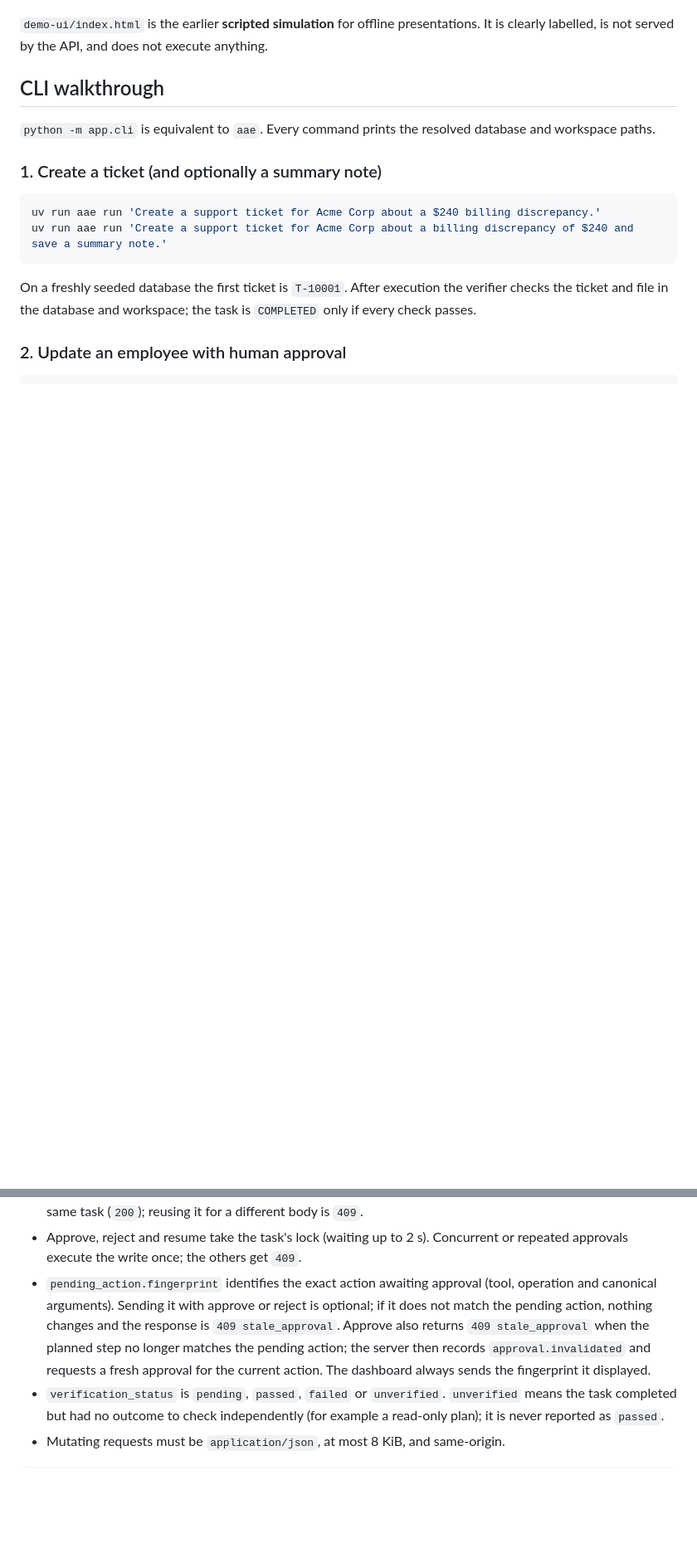
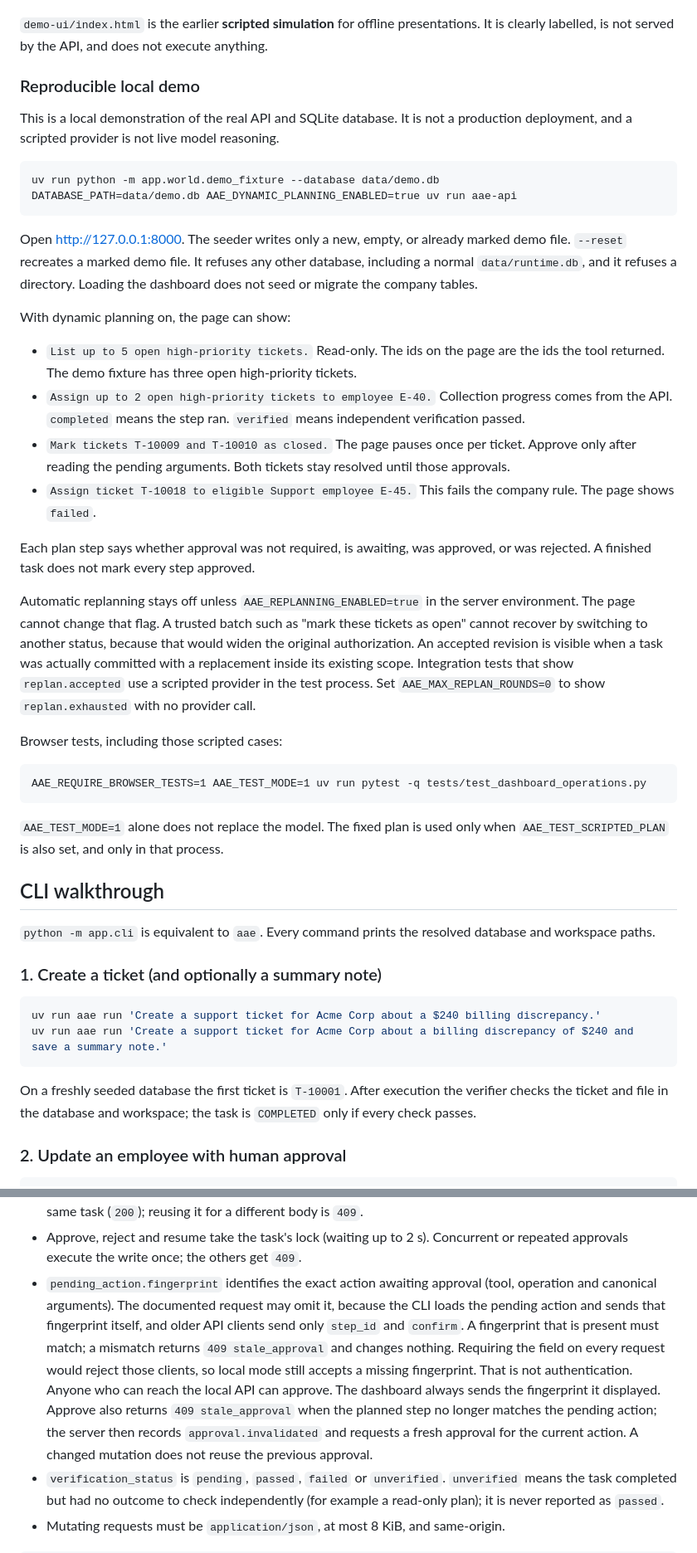
Before and after one commit to nawalkumar/autonomous-ai-employee-runtime, a Markdown page: README.md, 2 parts joined by grey strips. Shown at 83% size. Rendered like a GitHub page; blank space fills up the shorter version.

Commit message:
docs: document reproducible local demo and approval limits

````diff
--- a/README.md
+++ b/README.md
@@ -186,6 +186,54 @@ every value comes from the API:
 `demo-ui/index.html` is the earlier **scripted simulation** for offline presentations.
 It is clearly labelled, is not served by the API, and does not execute anything.
 
+### Reproducible local demo
+
+This is a local demonstration of the real API and SQLite database. It is not a
+production deployment, and a scripted provider is not live model reasoning.
+
+```text
+uv run python -m app.world.demo_fixture --database data/demo.db
+DATABASE_PATH=data/demo.db AAE_DYNAMIC_PLANNING_ENABLED=true uv run aae-api
+```
+
+Open http://127.0.0.1:8000. The seeder writes only a new, empty, or already marked
+demo file. `--reset` recreates a marked demo file. It refuses any other database,
+including a normal `data/runtime.db`, and it refuses a directory. Loading the
+dashboard does not seed or migrate the company tables.
+
+With dynamic planning on, the page can show:
+
+- `List up to 5 open high-priority tickets.` Read-only. The ids on the page are the
+  ids the tool returned. The demo fixture has three open high-priority tickets.
+- `Assign up to 2 open high-priority tickets to employee E-40.` Collection progress
+  comes from the API. `completed` means the step ran. `verified` means independent
+  verification passed.
+- `Mark tickets T-10009 and T-10010 as closed.` The page pauses once per ticket.
+  Approve only after reading the pending arguments. Both tickets stay resolved
+  until those approvals.
+- `Assign ticket T-10018 to eligible Support employee E-45.` This fails the company
+  rule. The page shows `failed`.
+
+Each plan step says whether approval was not required, is awaiting, was approved,
+or was rejected. A finished task does not mark every step approved.
+
+Automatic replanning stays off unless `AAE_REPLANNING_ENABLED=true` in the server
+environment. The page cannot change that flag. A trusted batch such as "mark these
+tickets as open" cannot recover by switching to another status, because that would
+widen the original authorization. An accepted revision is visible when a task was
+actually committed with a replacement inside its existing scope. Integration tests
+that show `replan.accepted` use a scripted provider in the test process. Set
+`AAE_MAX_REPLAN_ROUNDS=0` to show `replan.exhausted` with no provider call.
+
+Browser tests, including those scripted cases:
+
+```text
+AAE_REQUIRE_BROWSER_TESTS=1 AAE_TEST_MODE=1 uv run pytest -q tests/test_dashboard_operations.py
+```
+
+`AAE_TEST_MODE=1` alone does not replace the model. The fixed plan is used only when
+`AAE_TEST_SCRIPTED_PLAN` is also set, and only in that process.
+
 ## CLI walkthrough
 
 `python -m app.cli` is equivalent to `aae`. Every command prints the resolved database
@@ -303,12 +351,16 @@ Behaviour worth knowing:
 - Approve, reject and resume take the task's lock (waiting up to 2 s). Concurrent or
   repeated approvals execute the write once; the others get `409`.
 - `pending_action.fingerprint` identifies the exact action awaiting approval (tool,
-  operation and canonical arguments). Sending it with approve or reject is optional; if
-  it does not match the pending action, nothing changes and the response is
-  `409 stale_approval`. Approve also returns `409 stale_approval` when the planned step
-  no longer matches the pending action; the server then records `approval.invalidated`
-  and requests a fresh approval for the current action. The dashboard always sends the
-  fingerprint it displayed.
+  operation and canonical arguments). The documented request may omit it, because the
+  CLI loads the pending action and sends that fingerprint itself, and older API clients
+  send only `step_id` and `confirm`. A fingerprint that is present must match; a
+  mismatch returns `409 stale_approval` and changes nothing. Requiring the field on
+  every request would reject those clients, so local mode still accepts a missing
+  fingerprint. That is not authentication. Anyone who can reach the local API can
+  approve. The dashboard always sends the fingerprint it displayed. Approve also
+  returns `409 stale_approval` when the planned step no longer matches the pending
+  action; the server then records `approval.invalidated` and requests a fresh approval
+  for the current action. A changed mutation does not reuse the previous approval.
 - `verification_status` is `pending`, `passed`, `failed` or `unverified`. `unverified`
   means the task completed but had no outcome to check independently (for example a
   read-only plan); it is never reported as `passed`.
````
Also changed, not shown: other parts of README.md (+6 -1 lines).
